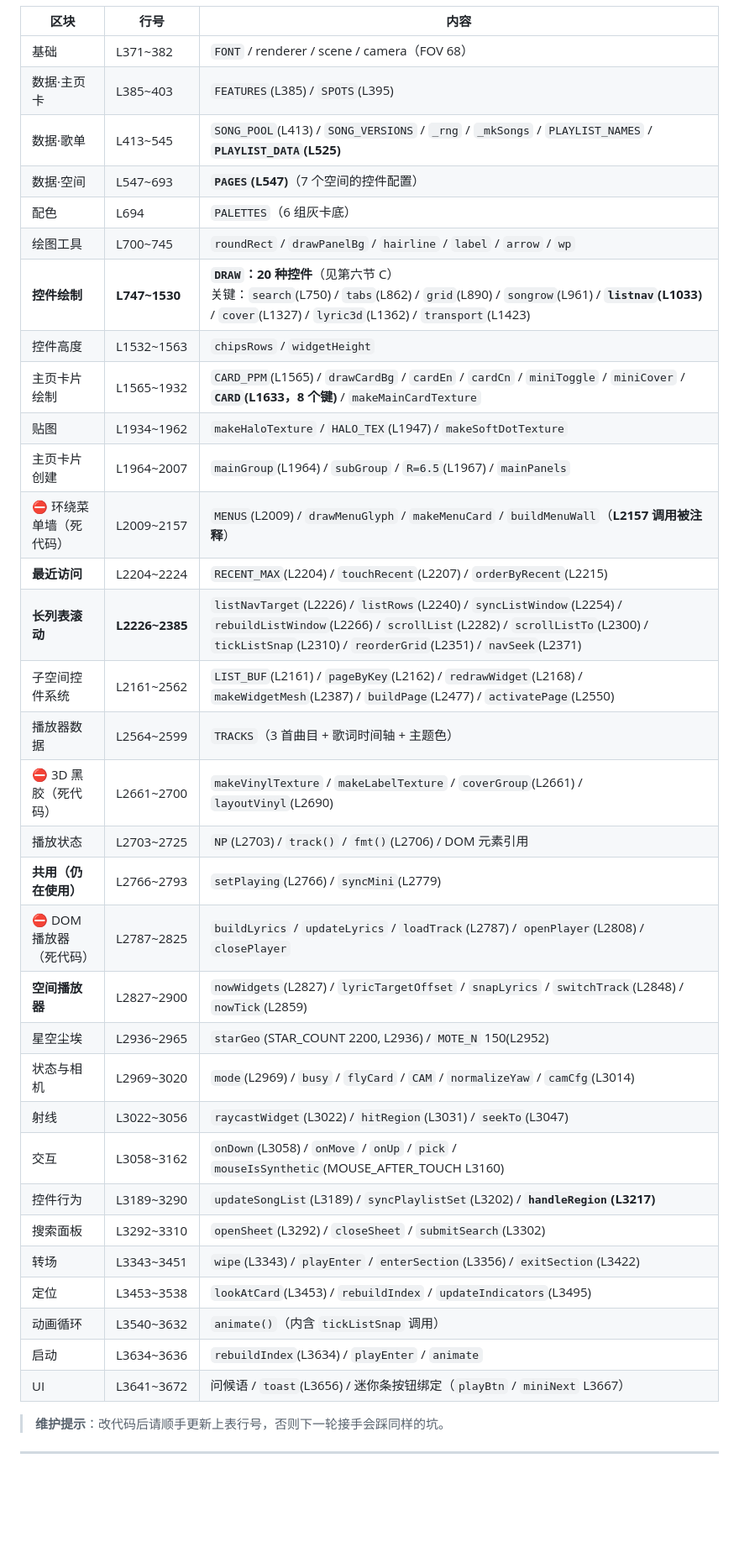
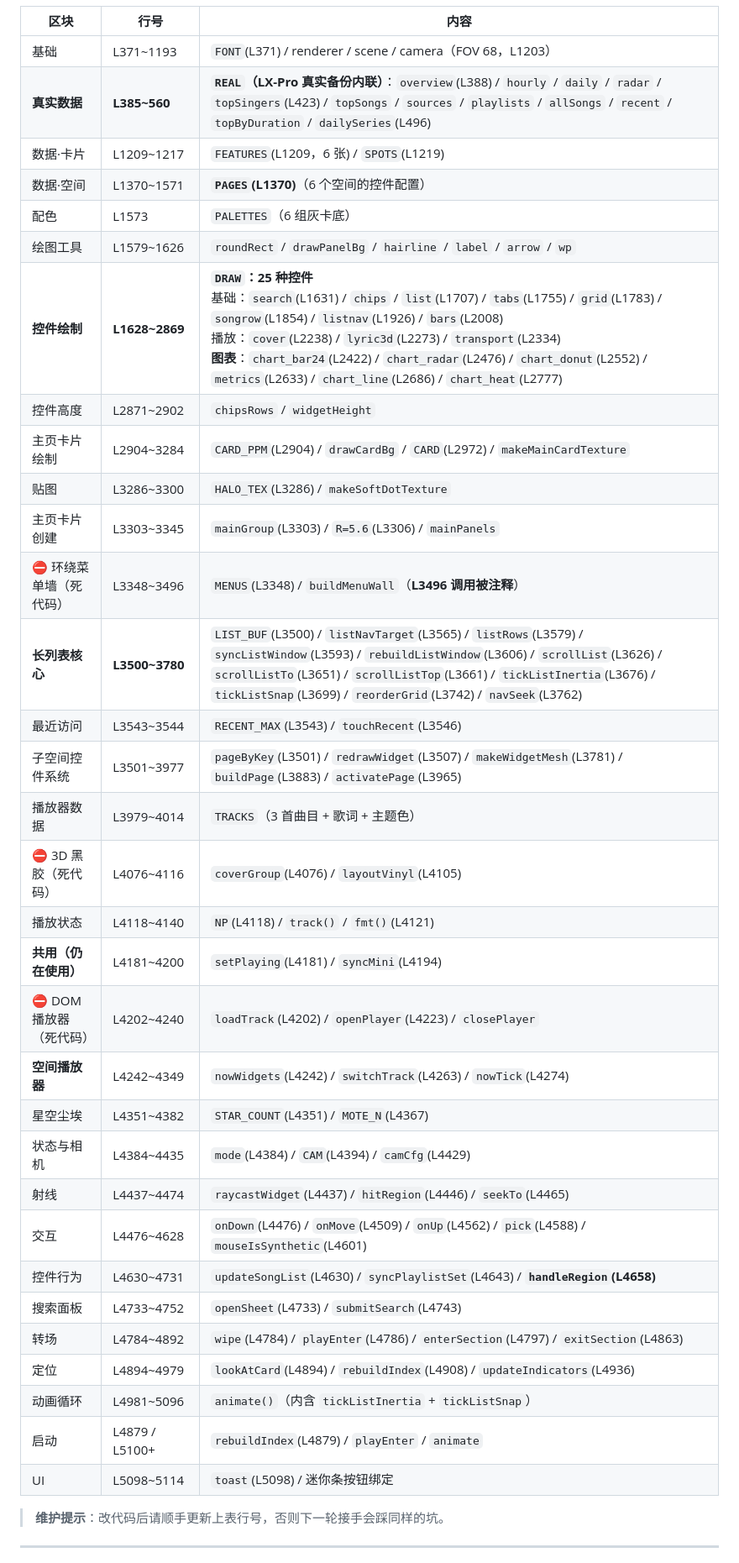
Before and after one commit to AsrnkHoper/LX-Pro-Music-Rebuild, a Markdown page: docs/11_项目交接文档.md, the part around one of its changes. Shown at 84% size. Drawn GitHub-style; blank space fills up the shorter version.

```diff
--- a/docs/11_项目交接文档.md
+++ b/docs/11_项目交接文档.md
@@ -125,38 +141,38 @@
 
 | 区块 | 行号 | 内容 |
 |---|---|---|
-| 基础 | L371~382 | `FONT` / renderer / scene / camera（FOV 68） |
-| 数据·主页卡 | L385~403 | `FEATURES`(L385) / `SPOTS`(L395) |
-| 数据·歌单 | L413~545 | `SONG_POOL`(L413) / `SONG_VERSIONS` / `_rng` / `_mkSongs` / `PLAYLIST_NAMES` / **`PLAYLIST_DATA`(L525)** |
-| 数据·空间 | L547~693 | **`PAGES`(L547)**（7 个空间的控件配置） |
-| 配色 | L694 | `PALETTES`（6 组灰卡底） |
-| 绘图工具 | L700~745 | `roundRect` / `drawPanelBg` / `hairline` / `label` / `arrow` / `wp` |
-| **控件绘制** | **L747~1530** | **`DRAW`：20 种控件**（见第六节 C）<br>关键：`search`(L750) / `tabs`(L862) / `grid`(L890) / `songrow`(L961) / **`listnav`(L1033)** / `cover`(L1327) / `lyric3d`(L1362) / `transport`(L1423) |
-| 控件高度 | L1532~1563 | `chipsRows` / `widgetHeight` |
-| 主页卡片绘制 | L1565~1932 | `CARD_PPM`(L1565) / `drawCardBg` / `cardEn` / `cardCn` / `miniToggle` / `miniCover` / **`CARD`(L1633，8 个键)** / `makeMainCardTexture` |
-| 贴图 | L1934~1962 | `makeHaloTexture` / `HALO_TEX`(L1947) / `makeSoftDotTexture` |
-| 主页卡片创建 | L1964~2007 | `mainGroup`(L1964) / `subGroup` / `R=6.5`(L1967) / `mainPanels` |
-| ⛔ 环绕菜单墙（死代码） | L2009~2157 | `MENUS`(L2009) / `drawMenuGlyph` / `makeMenuCard` / `buildMenuWall`（**L2157 调用被注释**） |
-| **最近访问** | L2204~2224 | `RECENT_MAX`(L2204) / `touchRecent`(L2207) / `orderByRecent`(L2215) |
-| **长列表滚动** | **L2226~2385** | `listNavTarget`(L2226) / `listRows`(L2240) / `syncListWindow`(L2254) / `rebuildListWindow`(L2266) / `scrollList`(L2282) / `scrollListTo`(L2300) / `tickListSnap`(L2310) / `reorderGrid`(L2351) / `navSeek`(L2371) |
-| 子空间控件系统 | L2161~2562 | `LIST_BUF`(L2161) / `pageByKey`(L2162) / `redrawWidget`(L2168) / `makeWidgetMesh`(L2387) / `buildPage`(L2477) / `activatePage`(L2550) |
-| 播放器数据 | L2564~2599 | `TRACKS`（3 首曲目 + 歌词时间轴 + 主题色） |
-| ⛔ 3D 黑胶（死代码） | L2661~2700 | `makeVinylTexture` / `makeLabelTexture` / `coverGroup`(L2661) / `layoutVinyl`(L2690) |
-| 播放状态 | L2703~2725 | `NP`(L2703) / `track()` / `fmt()`(L2706) / DOM 元素引用 |
-| **共用（仍在使用）** | L2766~2793 | `setPlaying`(L2766) / `syncMini`(L2779) |
-| ⛔ DOM 播放器（死代码） | L2787~2825 | `buildLyrics` / `updateLyrics` / `loadTrack`(L2787) / `openPlayer`(L2808) / `closePlayer` |
-| **空间播放器** | L2827~2900 | `nowWidgets`(L2827) / `lyricTargetOffset` / `snapLyrics` / `switchTrack`(L2848) / `nowTick`(L2859) |
-| 星空尘埃 | L2936~2965 | `starGeo`(STAR_COUNT 2200, L2936) / `MOTE_N` 150(L2952) |
-| 状态与相机 | L2969~3020 | `mode`(L2969) / `busy` / `flyCard` / `CAM` / `normalizeYaw` / `camCfg`(L3014) |
-| 射线 | L3022~3056 | `raycastWidget`(L3022) / `hitRegion`(L3031) / `seekTo`(L3047) |
-| 交互 | L3058~3162 | `onDown`(L3058) / `onMove` / `onUp` / `pick` / `mouseIsSynthetic`(MOUSE_AFTER_TOUCH L3160) |
-| 控件行为 | L3189~3290 | `updateSongList`(L3189) / `syncPlaylistSet`(L3202) / **`handleRegion`(L3217)** |
-| 搜索面板 | L3292~3310 | `openSheet`(L3292) / `closeSheet` / `submitSearch`(L3302) |
-| 转场 | L3343~3451 | `wipe`(L3343) / `playEnter` / `enterSection`(L3356) / `exitSection`(L3422) |
-| 定位 | L3453~3538 | `lookAtCard`(L3453) / `rebuildIndex` / `updateIndicators`(L3495) |
-| 动画循环 | L3540~3632 | `animate()`（内含 `tickListSnap` 调用） |
-| 启动 | L3634~3636 | `rebuildIndex`(L3634) / `playEnter` / `animate` |
-| UI | L3641~3672 | 问候语 / `toast`(L3656) / 迷你条按钮绑定（`playBtn` / `miniNext` L3667） |
+| 基础 | L371~1193 | `FONT`(L371) / renderer / scene / camera（FOV 68，L1203） |
+| **真实数据** | **L385~560** | **`REAL`（LX-Pro 真实备份内联）**：`overview`(L388) / `hourly` / `daily` / `radar` / `topSingers`(L423) / `topSongs` / `sources` / `playlists` / `allSongs` / `recent` / `topByDuration` / `dailySeries`(L496) |
+| 数据·卡片 | L1209~1217 | `FEATURES`(L1209，6 张) / `SPOTS`(L1219) |
+| 数据·空间 | L1370~1571 | **`PAGES`(L1370)**（6 个空间的控件配置） |
+| 配色 | L1573 | `PALETTES`（6 组灰卡底） |
+| 绘图工具 | L1579~1626 | `roundRect` / `drawPanelBg` / `hairline` / `label` / `arrow` / `wp` |
+| **控件绘制** | **L1628~2869** | **`DRAW`：25 种控件**<br>基础：`search`(L1631) / `chips` / `list`(L1707) / `tabs`(L1755) / `grid`(L1783) / `songrow`(L1854) / `listnav`(L1926) / `bars`(L2008)<br>播放：`cover`(L2238) / `lyric3d`(L2273) / `transport`(L2334)<br>**图表**：`chart_bar24`(L2422) / `chart_radar`(L2476) / `chart_donut`(L2552) / `metrics`(L2633) / `chart_line`(L2686) / `chart_heat`(L2777) |
+| 控件高度 | L2871~2902 | `chipsRows` / `widgetHeight` |
+| 主页卡片绘制 | L2904~3284 | `CARD_PPM`(L2904) / `drawCardBg` / `CARD`(L2972) / `makeMainCardTexture` |
+| 贴图 | L3286~3300 | `HALO_TEX`(L3286) / `makeSoftDotTexture` |
+| 主页卡片创建 | L3303~3345 | `mainGroup`(L3303) / `R=5.6`(L3306) / `mainPanels` |
+| ⛔ 环绕菜单墙（死代码） | L3348~3496 | `MENUS`(L3348) / `buildMenuWall`（**L3496 调用被注释**） |
+| **长列表核心** | **L3500~3780** | `LIST_BUF`(L3500) / `listNavTarget`(L3565) / `listRows`(L3579) / `syncListWindow`(L3593) / `rebuildListWindow`(L3606) / `scrollList`(L3626) / `scrollListTo`(L3651) / `scrollListTop`(L3661) / `tickListInertia`(L3676) / `tickListSnap`(L3699) / `reorderGrid`(L3742) / `navSeek`(L3762) |
+| 最近访问 | L3543~3544 | `RECENT_MAX`(L3543) / `touchRecent`(L3546) |
+| 子空间控件系统 | L3501~3977 | `pageByKey`(L3501) / `redrawWidget`(L3507) / `makeWidgetMesh`(L3781) / `buildPage`(L3883) / `activatePage`(L3965) |
+| 播放器数据 | L3979~4014 | `TRACKS`（3 首曲目 + 歌词 + 主题色） |
+| ⛔ 3D 黑胶（死代码） | L4076~4116 | `coverGroup`(L4076) / `layoutVinyl`(L4105) |
+| 播放状态 | L4118~4140 | `NP`(L4118) / `track()` / `fmt()`(L4121) |
+| **共用（仍在使用）** | L4181~4200 | `setPlaying`(L4181) / `syncMini`(L4194) |
+| ⛔ DOM 播放器（死代码） | L4202~4240 | `loadTrack`(L4202) / `openPlayer`(L4223) / `closePlayer` |
+| **空间播放器** | L4242~4349 | `nowWidgets`(L4242) / `switchTrack`(L4263) / `nowTick`(L4274) |
+| 星空尘埃 | L4351~4382 | `STAR_COUNT`(L4351) / `MOTE_N`(L4367) |
+| 状态与相机 | L4384~4435 | `mode`(L4384) / `CAM`(L4394) / `camCfg`(L4429) |
+| 射线 | L4437~4474 | `raycastWidget`(L4437) / `hitRegion`(L4446) / `seekTo`(L4465) |
+| 交互 | L4476~4628 | `onDown`(L4476) / `onMove`(L4509) / `onUp`(L4562) / `pick`(L4588) / `mouseIsSynthetic`(L4601) |
+| 控件行为 | L4630~4731 | `updateSongList`(L4630) / `syncPlaylistSet`(L4643) / **`handleRegion`(L4658)** |
+| 搜索面板 | L4733~4752 | `openSheet`(L4733) / `submitSearch`(L4743) |
+| 转场 | L4784~4892 | `wipe`(L4784) / `playEnter`(L4786) / `enterSection`(L4797) / `exitSection`(L4863) |
+| 定位 | L4894~4979 | `lookAtCard`(L4894) / `rebuildIndex`(L4908) / `updateIndicators`(L4936) |
+| 动画循环 | L4981~5096 | `animate()`（内含 `tickListInertia` + `tickListSnap`） |
+| 启动 | L4879 / L5100+ | `rebuildIndex`(L4879) / `playEnter` / `animate` |
+| UI | L5098~5114 | `toast`(L5098) / 迷你条按钮绑定 |
 
 > **维护提示**：改代码后请顺手更新上表行号，否则下一轮接手会踩同样的坑。
 
```
Also changed, not shown: other parts of docs/11_项目交接文档.md (+103 -63 lines).
